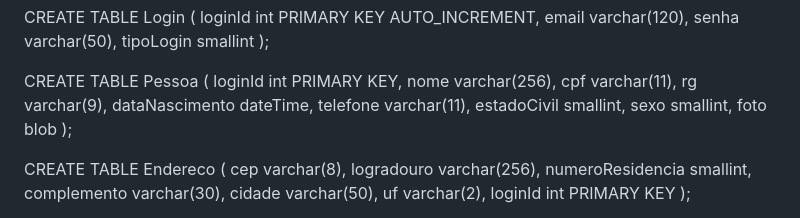
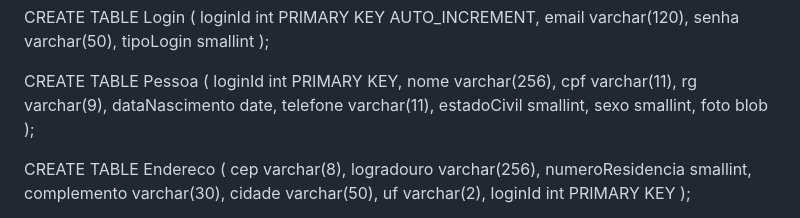
Before and after one commit to 1maizavitoria/picareta-leiloes, a Markdown page: README.md, the part around the change. GitHub-like rendering.

```diff
--- a/README.md
+++ b/README.md
@@ -96,7 +96,7 @@ CREATE TABLE Pessoa (
     nome varchar(256),
     cpf varchar(11),
     rg varchar(9),
-    dataNascimento dateTime,
+    dataNascimento date,
     telefone varchar(11),
     estadoCivil smallint,
     sexo smallint,
```
